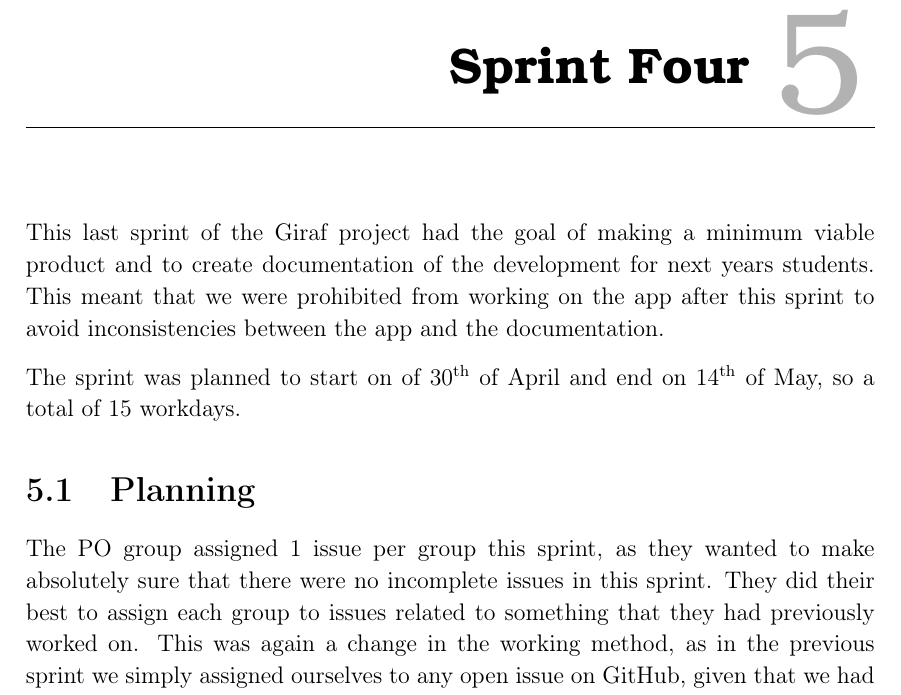
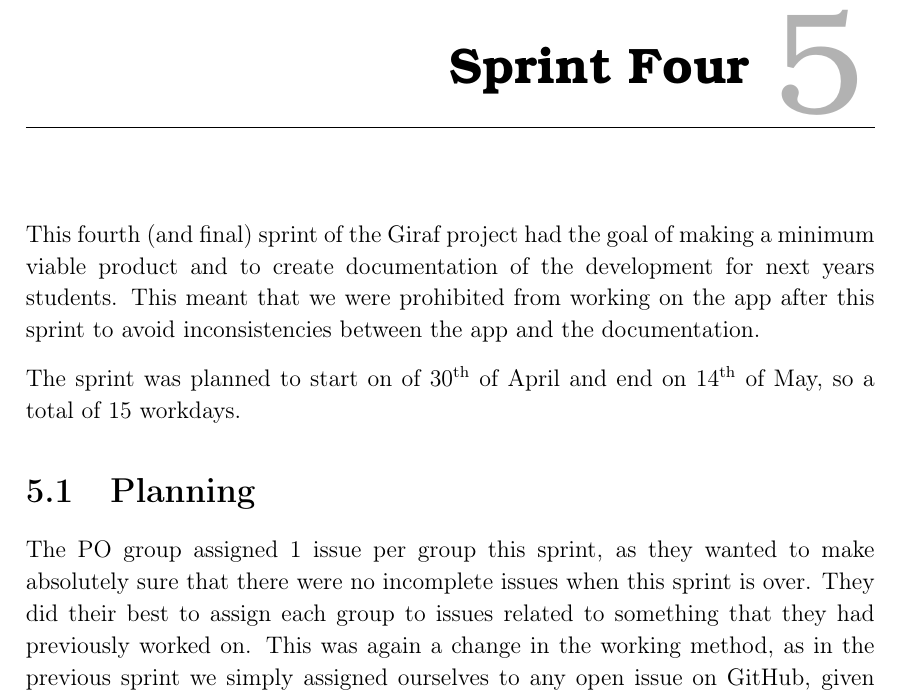
Before and after one commit to thomaslhansen/P6, a LaTeX thesis (report/main.tex, which reads report/2.Sprints/sprint4Content/sprint4Intro.tex, report/2.Sprints/sprint4Content/sprint4Planning.tex): part of page 39 of 47, cut so that both start at the same text. Compiled offline with pdfLaTeX.

Commit message:
Apply suggestions from code review
Co-Authored-By: B97theFallen <jbendt16@student.aau.dk>

```diff
--- a/report/2.Sprints/sprint4Content/sprint4Intro.tex
+++ b/report/2.Sprints/sprint4Content/sprint4Intro.tex
@@ -1,4 +1,4 @@
-This last sprint of the Giraf project had the goal of making a minimum viable product and to create documentation of the development for next years students.
+This fourth (and final) sprint of the Giraf project had the goal of making a minimum viable product and to create documentation of the development for next years students.
 This meant that we were prohibited from working on the app after this sprint to avoid inconsistencies between the app and the documentation.
 
 The sprint was planned to start on of 30\textsuperscript{th} of April and end on 14\textsuperscript{th} of May, so a total of 15 workdays.
--- a/report/2.Sprints/sprint4Content/sprint4Planning.tex
+++ b/report/2.Sprints/sprint4Content/sprint4Planning.tex
@@ -1,5 +1,5 @@
 \section{Planning}
-The PO group assigned 1 issue per group this sprint, as they wanted to make absolutely sure that there were no incomplete issues in this sprint.
+The PO group assigned 1 issue per group this sprint, as they wanted to make absolutely sure that there were no incomplete issues when this sprint is over.
 They did their best to assign each group to issues related to something that they had previously worked on.
 This was again a change in the working method, as in the previous sprint we simply assigned ourselves to any open issue on GitHub, given that we had the PO groups approval.
 
```
